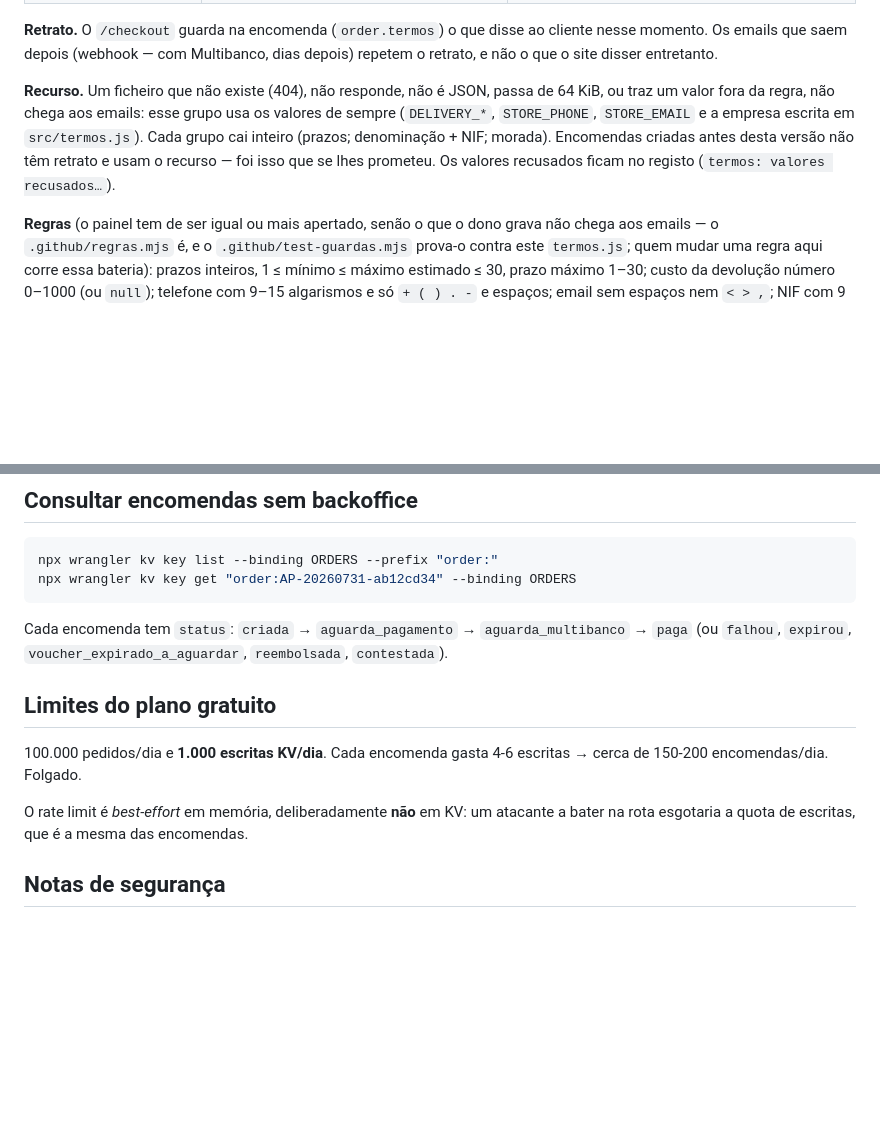
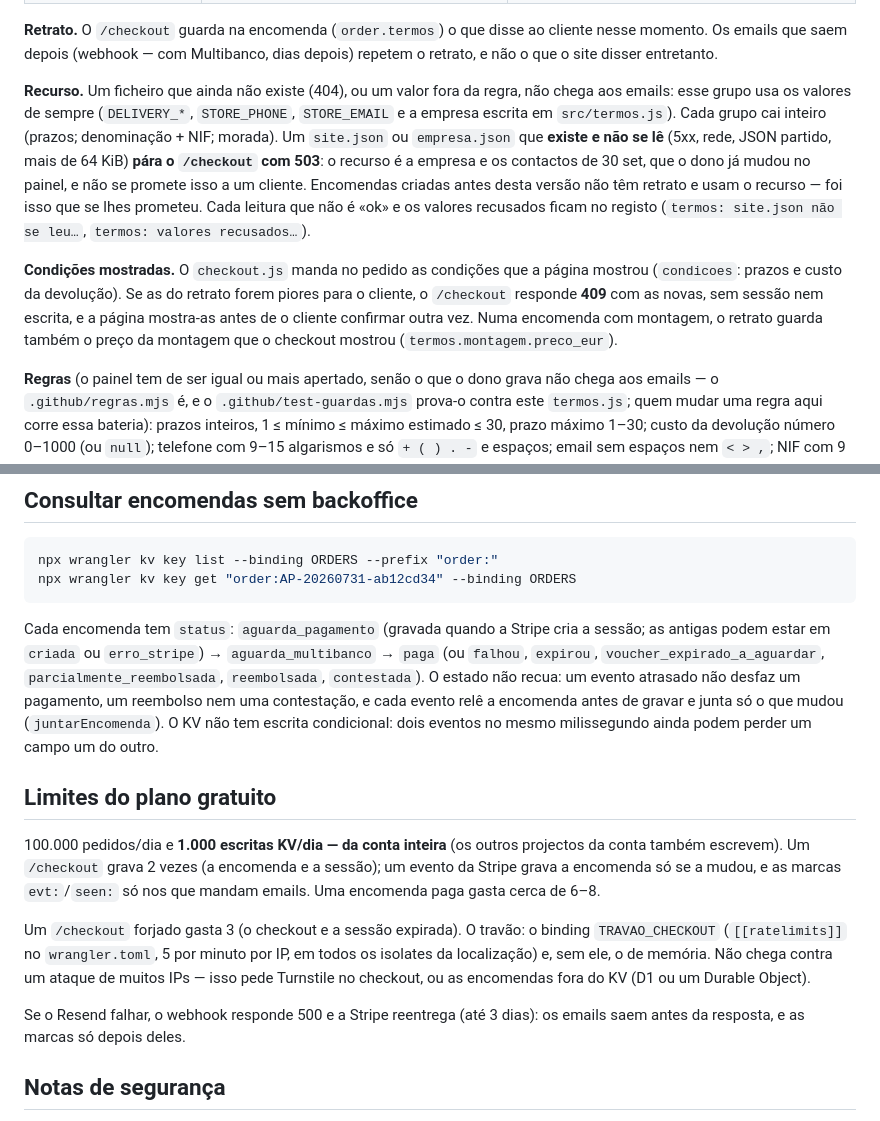
Before and after one commit to renatovalente5/ArmazemDosPneus, a Markdown page: worker/README.md, 2 parts joined by grey strips. Rendered like a GitHub page; blank space fills up the shorter version.

Commit message:
README do Worker: o recurso, as condições mostradas, os estados e a quota depois da revisão de 1 out
Co-Authored-By: Claude Opus 5.5 <noreply@anthropic.com>

````diff
--- a/worker/README.md
+++ b/worker/README.md
@@ -73,13 +73,23 @@ escritos neste Worker**: o dono muda-os no painel e o Worker lê-os do site, no
 cliente nesse momento. Os emails que saem depois (webhook — com Multibanco, dias
 depois) repetem o retrato, e não o que o site disser entretanto.
 
-**Recurso.** Um ficheiro que não existe (404), não responde, não é JSON, passa
-de 64 KiB, ou traz um valor fora da regra, não chega aos emails: esse grupo usa
-os valores de sempre (`DELIVERY_*`, `STORE_PHONE`, `STORE_EMAIL` e a empresa
-escrita em `src/termos.js`). Cada grupo cai inteiro (prazos; denominação + NIF;
-morada). Encomendas criadas antes desta versão não têm retrato e usam o recurso
-— foi isso que se lhes prometeu. Os valores recusados ficam no registo
-(`termos: valores recusados…`).
+**Recurso.** Um ficheiro que ainda não existe (404), ou um valor fora da regra,
+não chega aos emails: esse grupo usa os valores de sempre (`DELIVERY_*`,
+`STORE_PHONE`, `STORE_EMAIL` e a empresa escrita em `src/termos.js`). Cada grupo
+cai inteiro (prazos; denominação + NIF; morada). Um `site.json` ou `empresa.json`
+que **existe e não se lê** (5xx, rede, JSON partido, mais de 64 KiB) **pára o
+`/checkout` com 503**: o recurso é a empresa e os contactos de 30 set, que o
+dono já mudou no painel, e não se promete isso a um cliente. Encomendas criadas
+antes desta versão não têm retrato e usam o recurso — foi isso que se lhes
+prometeu. Cada leitura que não é «ok» e os valores recusados ficam no registo
+(`termos: site.json não se leu…`, `termos: valores recusados…`).
+
+**Condições mostradas.** O `checkout.js` manda no pedido as condições que a
+página mostrou (`condicoes`: prazos e custo da devolução). Se as do retrato
+forem piores para o cliente, o `/checkout` responde **409** com as novas, sem
+sessão nem escrita, e a página mostra-as antes de o cliente confirmar outra vez.
+Numa encomenda com montagem, o retrato guarda também o preço da montagem que o
+checkout mostrou (`termos.montagem.preco_eur`).
 
 **Regras** (o painel tem de ser igual ou mais apertado, senão o que o dono grava
 não chega aos emails — o `.github/regras.mjs` é, e o `.github/test-guardas.mjs`
@@ -198,18 +208,30 @@ npx wrangler kv key list --binding ORDERS --prefix "order:"
 npx wrangler kv key get "order:AP-20260731-ab12cd34" --binding ORDERS
 ```
 
-Cada encomenda tem `status`: `criada` → `aguarda_pagamento` →
+Cada encomenda tem `status`: `aguarda_pagamento` (gravada quando a Stripe cria a
+sessão; as antigas podem estar em `criada` ou `erro_stripe`) →
 `aguarda_multibanco` → `paga` (ou `falhou`, `expirou`,
-`voucher_expirado_a_aguardar`, `reembolsada`, `contestada`).
+`voucher_expirado_a_aguardar`, `parcialmente_reembolsada`, `reembolsada`,
+`contestada`). O estado não recua: um evento atrasado não desfaz um pagamento,
+um reembolso nem uma contestação, e cada evento relê a encomenda antes de gravar
+e junta só o que mudou (`juntarEncomenda`). O KV não tem escrita condicional:
+dois eventos no mesmo milissegundo ainda podem perder um campo um do outro.
 
 ## Limites do plano gratuito
 
-100.000 pedidos/dia e **1.000 escritas KV/dia**. Cada encomenda gasta 4-6
-escritas → cerca de 150-200 encomendas/dia. Folgado.
+100.000 pedidos/dia e **1.000 escritas KV/dia — da conta inteira** (os outros
+projectos da conta também escrevem). Um `/checkout` grava 2 vezes (a encomenda e
+a sessão); um evento da Stripe grava a encomenda só se a mudou, e as marcas
+`evt:`/`seen:` só nos que mandam emails. Uma encomenda paga gasta cerca de 6–8.
 
-O rate limit é *best-effort* em memória, deliberadamente **não** em KV: um
-atacante a bater na rota esgotaria a quota de escritas, que é a mesma das
-encomendas.
+Um `/checkout` forjado gasta 3 (o checkout e a sessão expirada). O travão: o
+binding `TRAVAO_CHECKOUT` (`[[ratelimits]]` no `wrangler.toml`, 5 por minuto por
+IP, em todos os isolates da localização) e, sem ele, o de memória. Não chega
+contra um ataque de muitos IPs — isso pede Turnstile no checkout, ou as
+encomendas fora do KV (D1 ou um Durable Object).
+
+Se o Resend falhar, o webhook responde 500 e a Stripe reentrega (até 3 dias):
+os emails saem antes da resposta, e as marcas só depois deles.
 
 ## Notas de segurança
 
````
